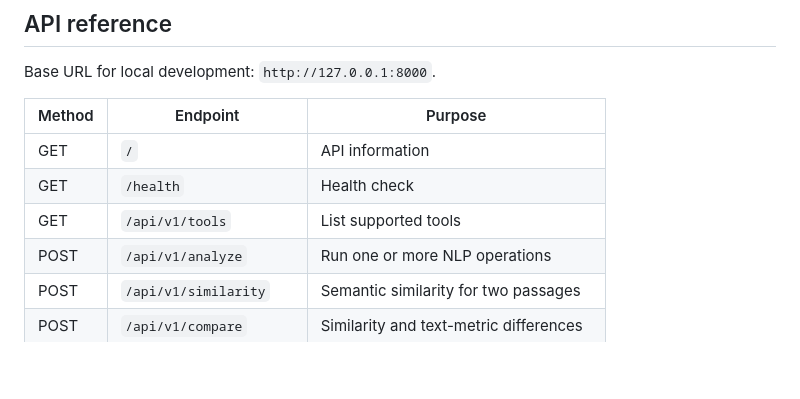
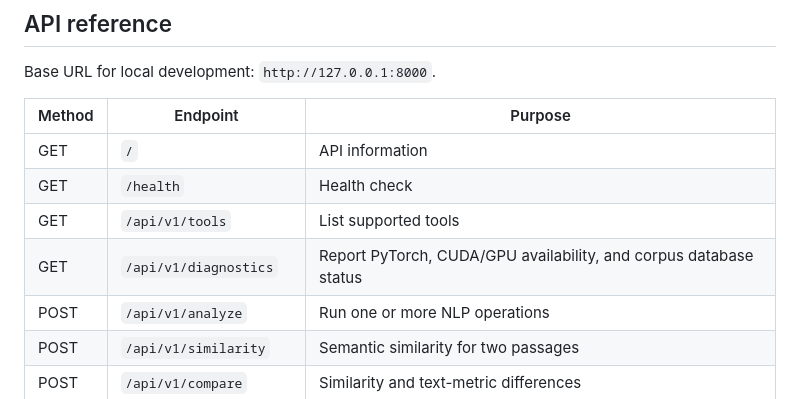
Before and after one commit to ChinmayBansal010/ExcuseMe, a Markdown page: README.md, the part around the change. GitHub-like rendering; blank space fills up the shorter version.

Commit message:
Document backend diagnostics endpoint

```diff
--- a/README.md
+++ b/README.md
@@ -275,6 +275,7 @@ Base URL for local development: `http://127.0.0.1:8000`.
 | GET | `/` | API information |
 | GET | `/health` | Health check |
 | GET | `/api/v1/tools` | List supported tools |
+| GET | `/api/v1/diagnostics` | Report PyTorch, CUDA/GPU availability, and corpus database status |
 | POST | `/api/v1/analyze` | Run one or more NLP operations |
 | POST | `/api/v1/similarity` | Semantic similarity for two passages |
 | POST | `/api/v1/compare` | Similarity and text-metric differences |
```
